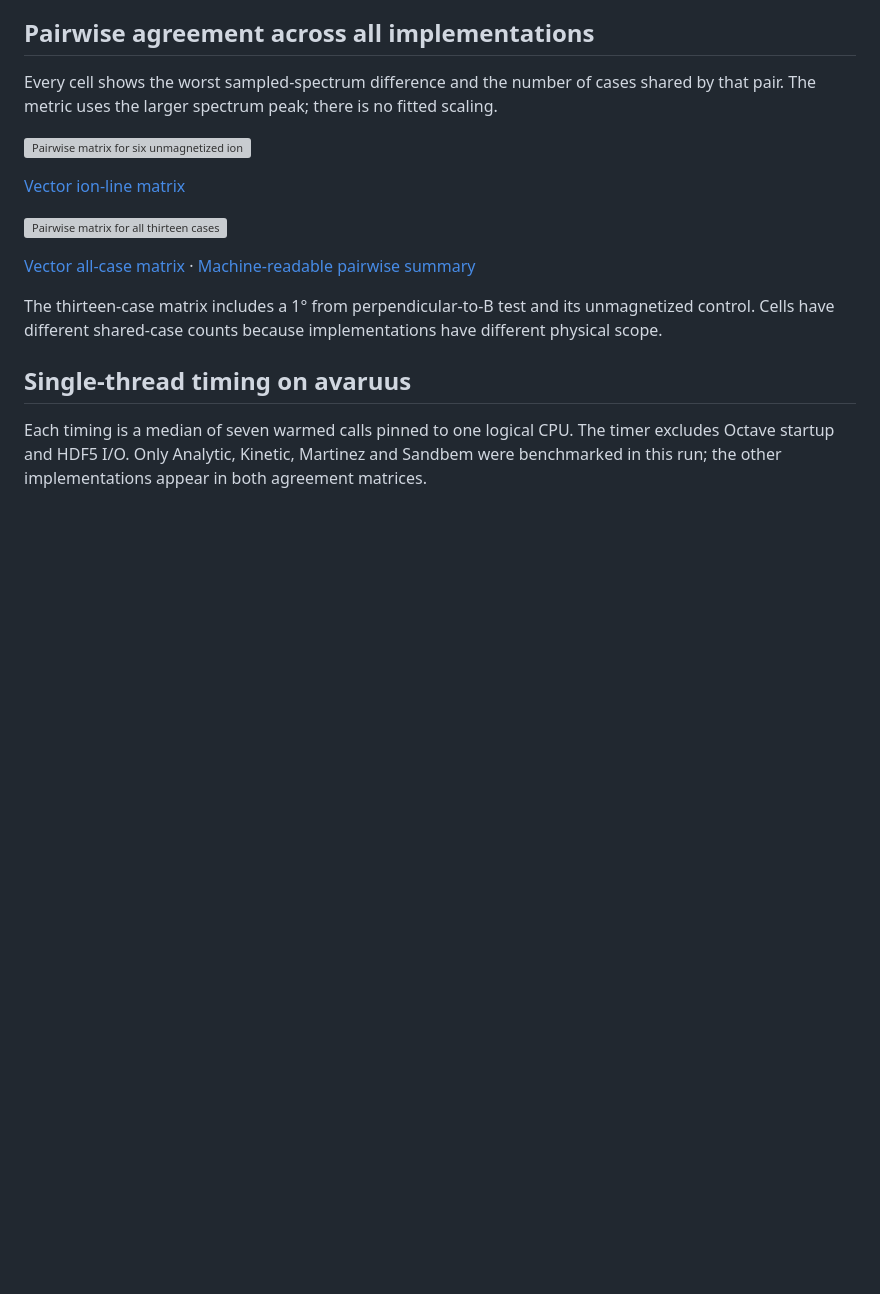
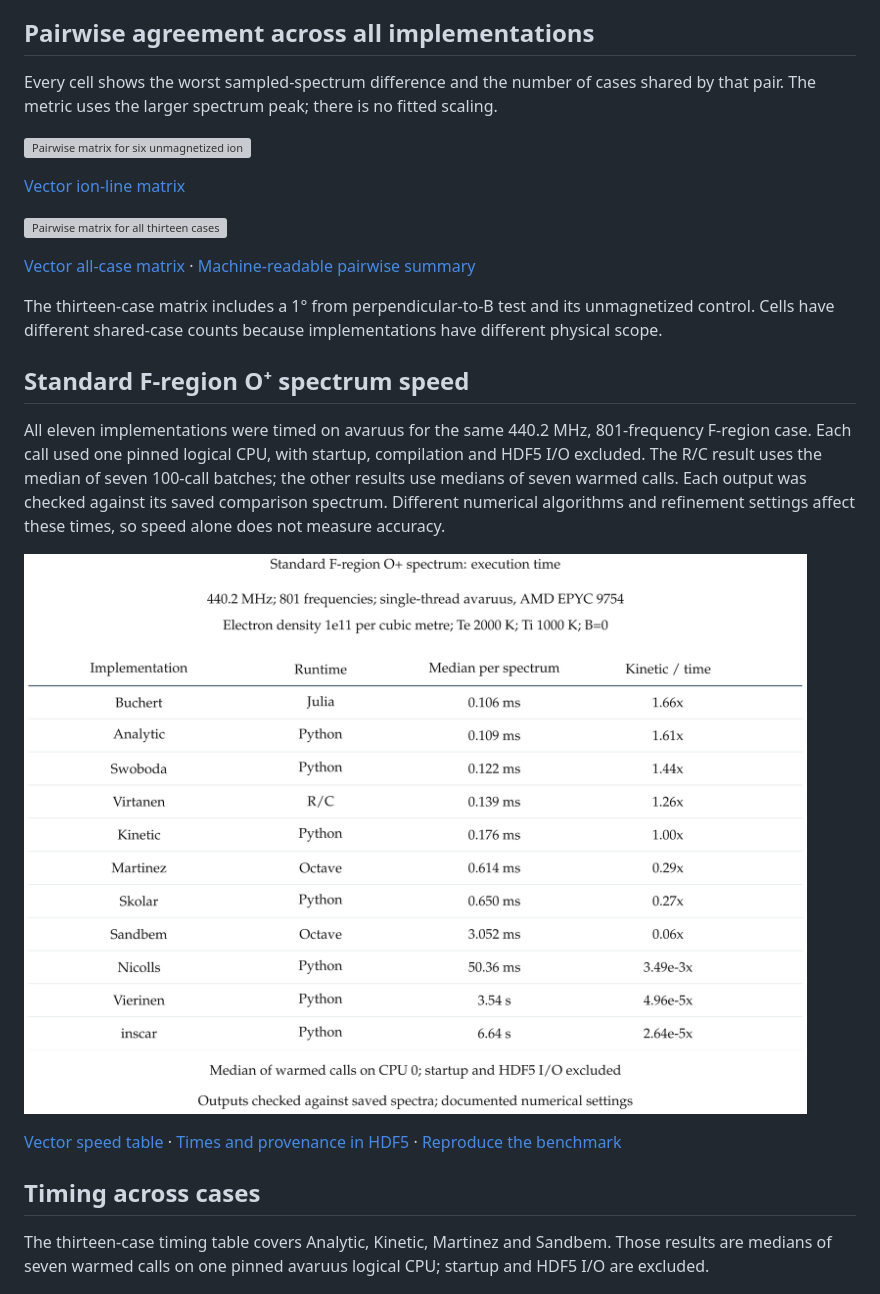
Before and after one commit to jvierine/isr_spec_validation, a Markdown page: README.md, the part around the change. Drawn GitHub-style; pictures changed too: figures/f_region_speed.png (added); blank space fills up the shorter version; grey boxes are pictures that could not be loaded.

Commit message:
Benchmark all ISR codes on standard F-region spectrum

```diff
--- a/README.md
+++ b/README.md
@@ -67,9 +67,17 @@ Every cell shows the worst sampled-spectrum difference and the number of cases s
 
 The thirteen-case matrix includes a 1° from perpendicular-to-B test and its unmagnetized control. Cells have different shared-case counts because implementations have different physical scope.
 
-## Single-thread timing on avaruus
+## Standard F-region O⁺ spectrum speed
 
-Each timing is a median of seven warmed calls pinned to one logical CPU. The timer excludes Octave startup and HDF5 I/O. Only Analytic, Kinetic, Martinez and Sandbem were benchmarked in this run; the other implementations appear in both agreement matrices.
+All eleven implementations were timed on avaruus for the same 440.2 MHz, 801-frequency F-region case. Each call used one pinned logical CPU, with startup, compilation and HDF5 I/O excluded. The R/C result uses the median of seven 100-call batches; the other results use medians of seven warmed calls. Each output was checked against its saved comparison spectrum. Different numerical algorithms and refinement settings affect these times, so speed alone does not measure accuracy.
+
+![Standard F-region spectrum speed for all eleven implementations](figures/f_region_speed.png)
+
+[Vector speed table](figures/f_region_speed.svg) · [Times and provenance in HDF5](tables/speed_standard_f_region.h5) · [Reproduce the benchmark](NEW_CODES.md#standard-f-region-speed-benchmark)
+
+## Timing across cases
+
+The thirteen-case timing table covers Analytic, Kinetic, Martinez and Sandbem. Those results are medians of seven warmed calls on one pinned avaruus logical CPU; startup and HDF5 I/O are excluded.
 
 ![Single-thread execution time by case](figures/octave_timing.png)
 
```
Also changed, not shown: NEW_CODES.md (+34 -0 lines), 12 other files.
